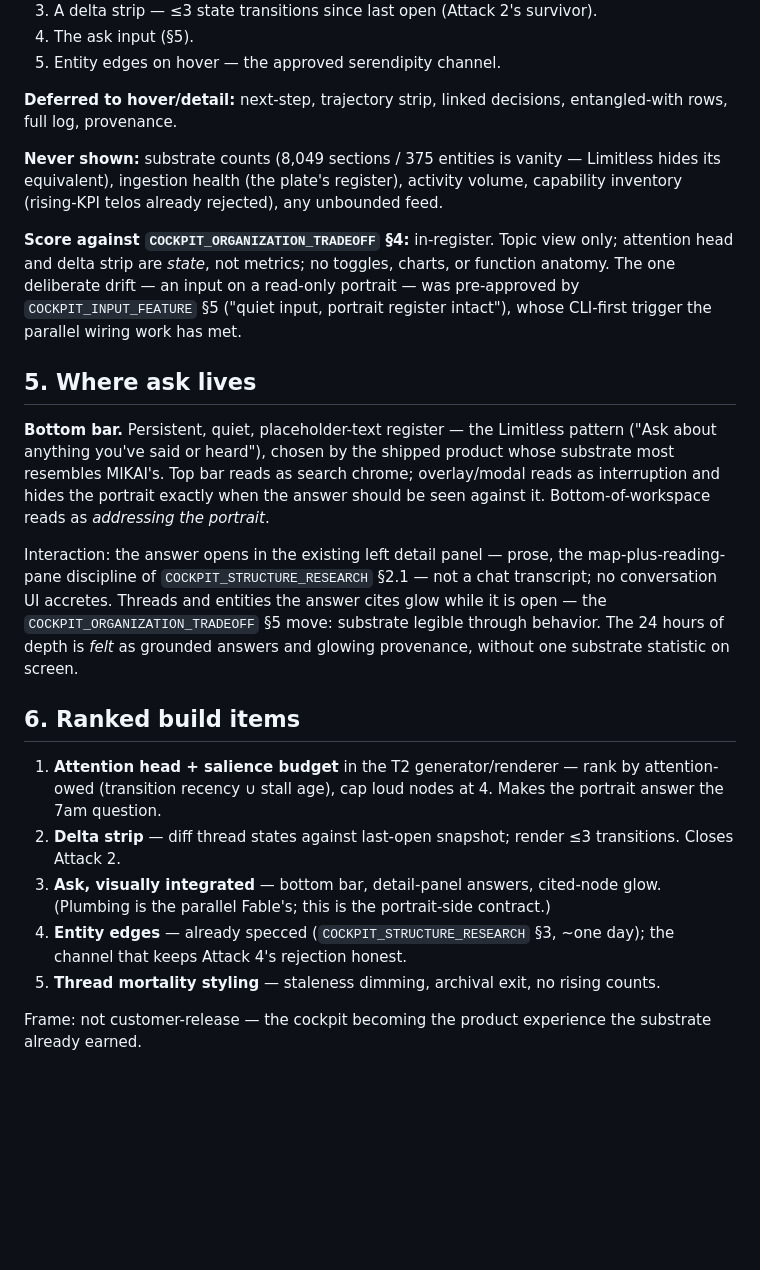
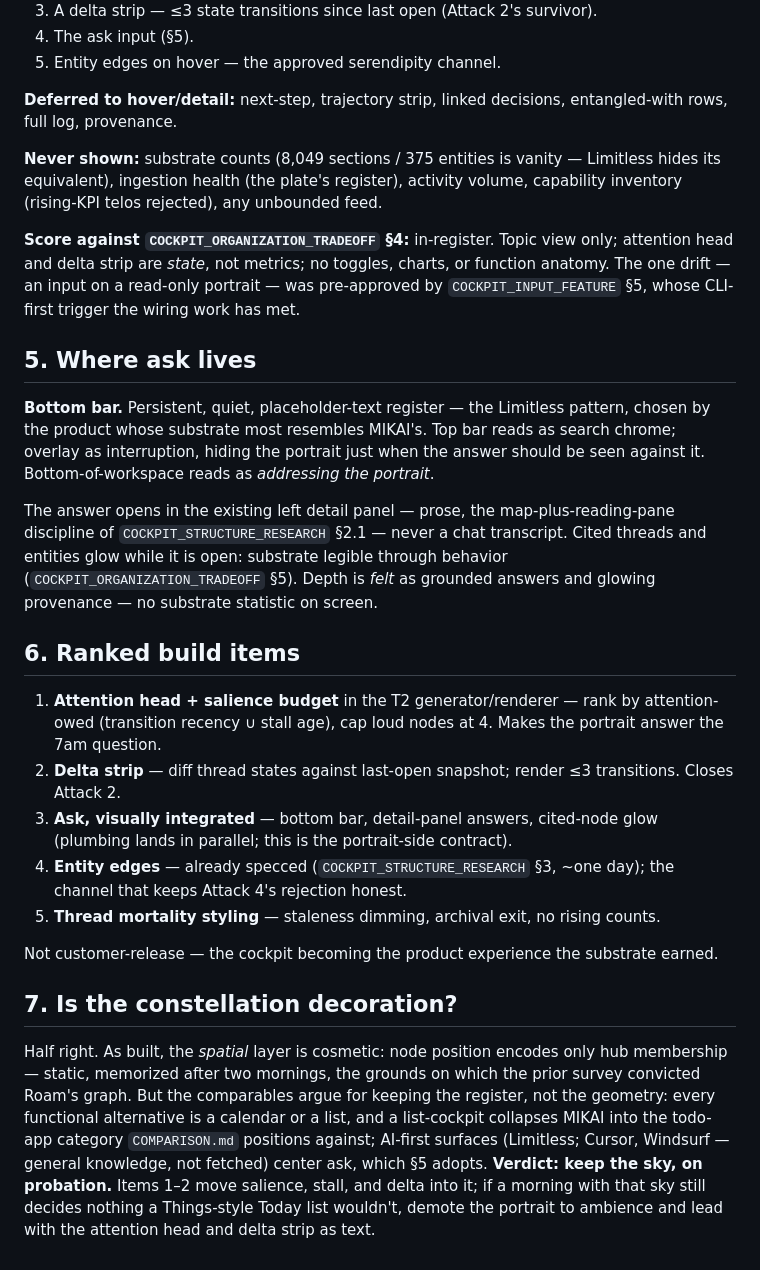
Before and after one commit to brianjhcho/Mikai, a Markdown page: docs/COCKPIT_CONTENT_STRATEGY.md, the part around one of its changes. Rendered like a GitHub page; blank space fills up the shorter version.

```diff
--- a/docs/COCKPIT_CONTENT_STRATEGY.md
+++ b/docs/COCKPIT_CONTENT_STRATEGY.md
@@ -63,22 +61,26 @@ Shared framework: **primary view = attention trigger; detail = context on demand
 
 **Deferred to hover/detail:** next-step, trajectory strip, linked decisions, entangled-with rows, full log, provenance.
 
-**Never shown:** substrate counts (8,049 sections / 375 entities is vanity — Limitless hides its equivalent), ingestion health (the plate's register), activity volume, capability inventory (rising-KPI telos already rejected), any unbounded feed.
+**Never shown:** substrate counts (8,049 sections / 375 entities is vanity — Limitless hides its equivalent), ingestion health (the plate's register), activity volume, capability inventory (rising-KPI telos rejected), any unbounded feed.
 
-**Score against `COCKPIT_ORGANIZATION_TRADEOFF` §4:** in-register. Topic view only; attention head and delta strip are *state*, not metrics; no toggles, charts, or function anatomy. The one deliberate drift — an input on a read-only portrait — was pre-approved by `COCKPIT_INPUT_FEATURE` §5 ("quiet input, portrait register intact"), whose CLI-first trigger the parallel wiring work has met.
+**Score against `COCKPIT_ORGANIZATION_TRADEOFF` §4:** in-register. Topic view only; attention head and delta strip are *state*, not metrics; no toggles, charts, or function anatomy. The one drift — an input on a read-only portrait — was pre-approved by `COCKPIT_INPUT_FEATURE` §5, whose CLI-first trigger the wiring work has met.
 
 ## 5. Where ask lives
 
-**Bottom bar.** Persistent, quiet, placeholder-text register — the Limitless pattern ("Ask about anything you've said or heard"), chosen by the shipped product whose substrate most resembles MIKAI's. Top bar reads as search chrome; overlay/modal reads as interruption and hides the portrait exactly when the answer should be seen against it. Bottom-of-workspace reads as *addressing the portrait*.
+**Bottom bar.** Persistent, quiet, placeholder-text register — the Limitless pattern, chosen by the product whose substrate most resembles MIKAI's. Top bar reads as search chrome; overlay as interruption, hiding the portrait just when the answer should be seen against it. Bottom-of-workspace reads as *addressing the portrait*.
 
-Interaction: the answer opens in the existing left detail panel — prose, the map-plus-reading-pane discipline of `COCKPIT_STRUCTURE_RESEARCH` §2.1 — not a chat transcript; no conversation UI accretes. Threads and entities the answer cites glow while it is open — the `COCKPIT_ORGANIZATION_TRADEOFF` §5 move: substrate legible through behavior. The 24 hours of depth is *felt* as grounded answers and glowing provenance, without one substrate statistic on screen.
+The answer opens in the existing left detail panel — prose, the map-plus-reading-pane discipline of `COCKPIT_STRUCTURE_RESEARCH` §2.1 — never a chat transcript. Cited threads and entities glow while it is open: substrate legible through behavior (`COCKPIT_ORGANIZATION_TRADEOFF` §5). Depth is *felt* as grounded answers and glowing provenance — no substrate statistic on screen.
 
 ## 6. Ranked build items
 
 1. **Attention head + salience budget** in the T2 generator/renderer — rank by attention-owed (transition recency ∪ stall age), cap loud nodes at 4. Makes the portrait answer the 7am question.
 2. **Delta strip** — diff thread states against last-open snapshot; render ≤3 transitions. Closes Attack 2.
-3. **Ask, visually integrated** — bottom bar, detail-panel answers, cited-node glow. (Plumbing is the parallel Fable's; this is the portrait-side contract.)
+3. **Ask, visually integrated** — bottom bar, detail-panel answers, cited-node glow (plumbing lands in parallel; this is the portrait-side contract).
 4. **Entity edges** — already specced (`COCKPIT_STRUCTURE_RESEARCH` §3, ~one day); the channel that keeps Attack 4's rejection honest.
 5. **Thread mortality styling** — staleness dimming, archival exit, no rising counts.
 
-Frame: not customer-release — the cockpit becoming the product experience the substrate already earned.
+Not customer-release — the cockpit becoming the product experience the substrate earned.
+
+## 7. Is the constellation decoration?
+
+Half right. As built, the *spatial* layer is cosmetic: node position encodes only hub membership — static, memorized after two mornings, the grounds on which the prior survey convicted Roam's graph. But the comparables argue for keeping the register, not the geometry: every functional alternative is a calendar or a list, and a list-cockpit collapses MIKAI into the todo-app category `COMPARISON.md` positions against; AI-first surfaces (Limitless; Cursor, Windsurf — general knowledge, not fetched) center ask, which §5 adopts. **Verdict: keep the sky, on probation.** Items 1–2 move salience, stall, and delta into it; if a morning with that sky still decides nothing a Things-style Today list wouldn't, demote the portrait to ambience and lead with the attention head and delta strip as text.
```
Also changed, not shown: other parts of docs/COCKPIT_CONTENT_STRATEGY.md (+22 -24 lines).
